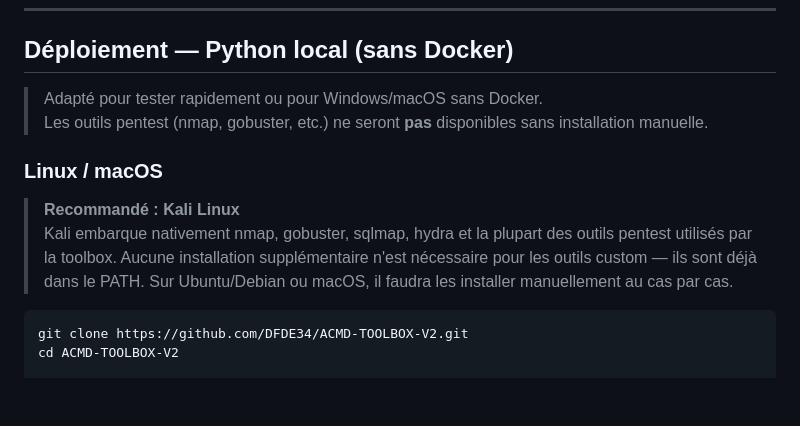
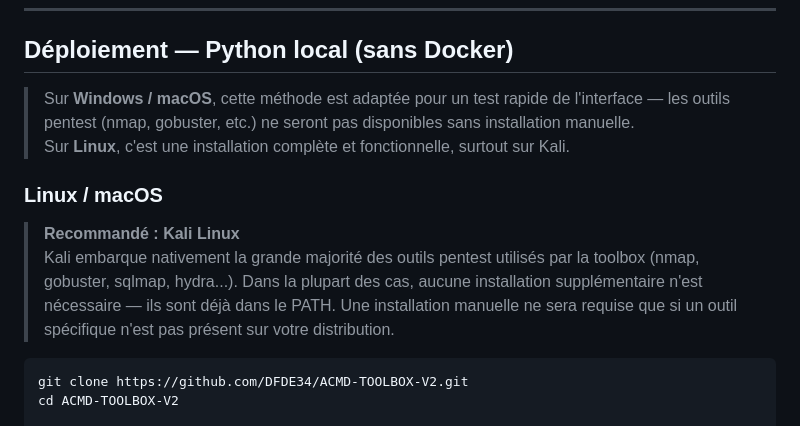
Before and after one commit to DFDE34/ACMD-TOOLBOX-V2, a Markdown page: README.md, the part around the change. Rendered like a GitHub page; blank space fills up the shorter version.

Commit message:
README : clarification section Python local (Windows/macOS vs Kali)
Co-Authored-By: Claude Sonnet 4.6 <noreply@anthropic.com>

````diff
--- a/README.md
+++ b/README.md
@@ -29,13 +29,13 @@ Authentification, historique, outils intégrés, outils custom, workflows encha
 
 ## Déploiement — Python local (sans Docker)
 
-> Adapté pour tester rapidement ou pour Windows/macOS sans Docker.
-> Les outils pentest (nmap, gobuster, etc.) ne seront **pas** disponibles sans installation manuelle.
+> Sur **Windows / macOS**, cette méthode est adaptée pour un test rapide de l'interface — les outils pentest (nmap, gobuster, etc.) ne seront pas disponibles sans installation manuelle.
+> Sur **Linux**, c'est une installation complète et fonctionnelle, surtout sur Kali.
 
 ### Linux / macOS
 
 > **Recommandé : Kali Linux**
-> Kali embarque nativement nmap, gobuster, sqlmap, hydra et la plupart des outils pentest utilisés par la toolbox. Aucune installation supplémentaire n'est nécessaire pour les outils custom — ils sont déjà dans le PATH. Sur Ubuntu/Debian ou macOS, il faudra les installer manuellement au cas par cas.
+> Kali embarque nativement la grande majorité des outils pentest utilisés par la toolbox (nmap, gobuster, sqlmap, hydra...). Dans la plupart des cas, aucune installation supplémentaire n'est nécessaire — ils sont déjà dans le PATH. Une installation manuelle ne sera requise que si un outil spécifique n'est pas présent sur votre distribution.
 
 ```bash
 git clone https://github.com/DFDE34/ACMD-TOOLBOX-V2.git
````
